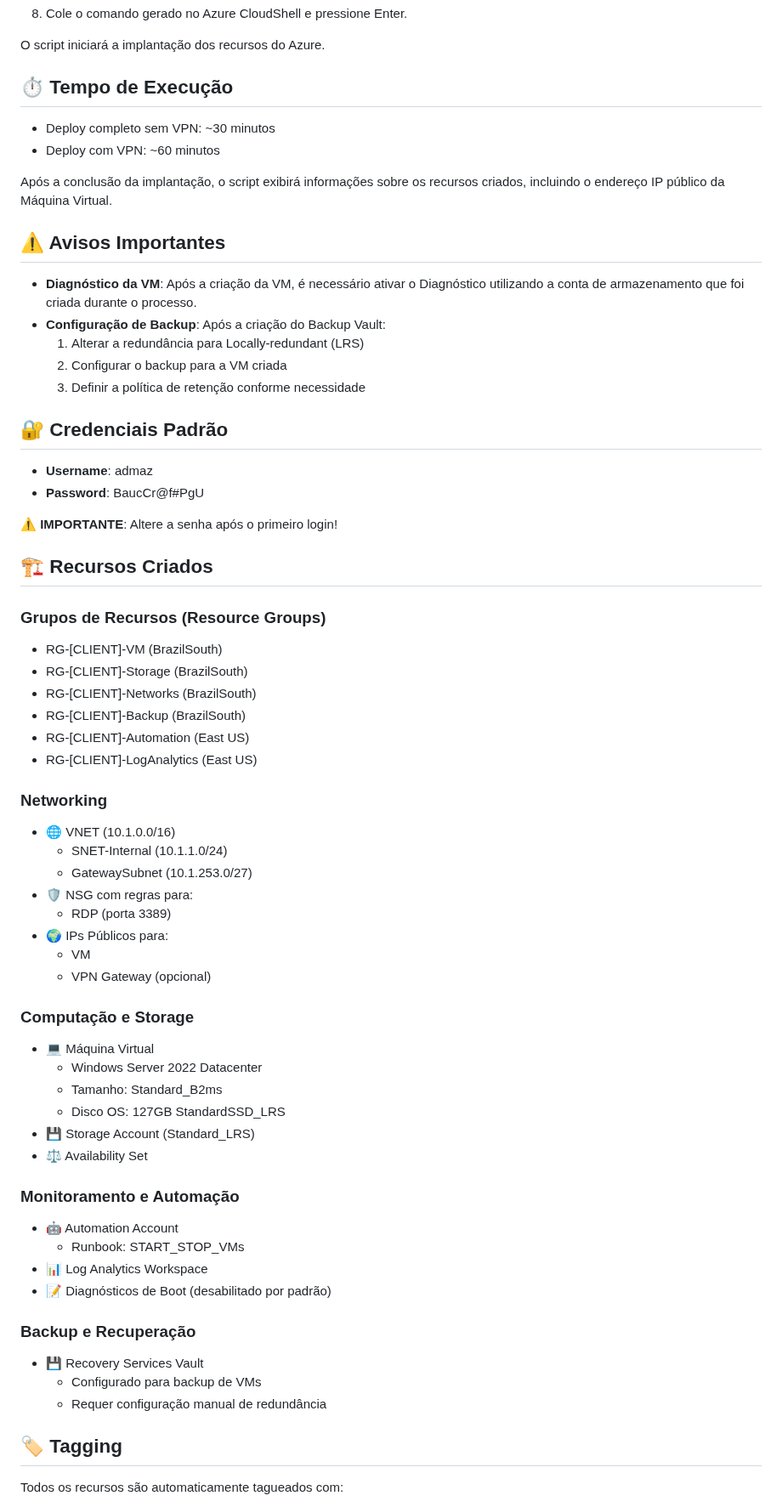
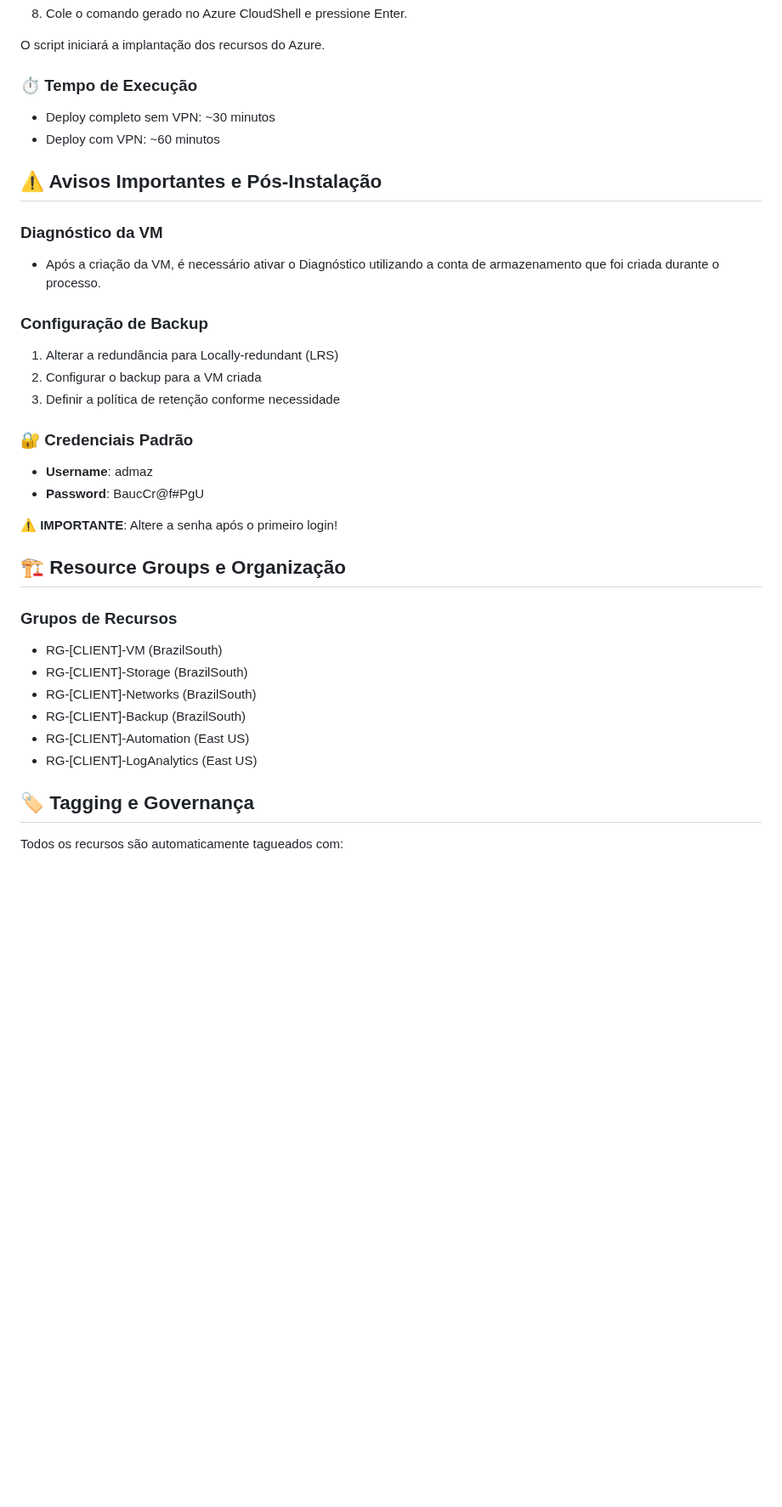
Before and after one commit to mathewsbuzetti/azure-infrastructure-template, a Markdown page: README.md, the part around one of its changes. Shown at 85% size. Drawn GitHub-style; blank space fills up the shorter version.

```diff
--- a/README.md
+++ b/README.md
@@ -56,30 +78,29 @@ Este script PowerShell automatiza a implantação de recursos de infraestrutura
 
 O script iniciará a implantação dos recursos do Azure.
 
-## ⏱️ Tempo de Execução
+### ⏱️ Tempo de Execução
 - Deploy completo sem VPN: ~30 minutos
 - Deploy com VPN: ~60 minutos
 
-Após a conclusão da implantação, o script exibirá informações sobre os recursos criados, incluindo o endereço IP público da Máquina Virtual.
+## ⚠️ Avisos Importantes e Pós-Instalação
 
-## ⚠️ Avisos Importantes
+### Diagnóstico da VM
+- Após a criação da VM, é necessário ativar o Diagnóstico utilizando a conta de armazenamento que foi criada durante o processo.
 
-- **Diagnóstico da VM**: Após a criação da VM, é necessário ativar o Diagnóstico utilizando a conta de armazenamento que foi criada durante o processo.
-- **Configuração de Backup**: Após a criação do Backup Vault:
-  1. Alterar a redundância para Locally-redundant (LRS)
-  2. Configurar o backup para a VM criada
-  3. Definir a política de retenção conforme necessidade
+### Configuração de Backup
+1. Alterar a redundância para Locally-redundant (LRS)
+2. Configurar o backup para a VM criada
+3. Definir a política de retenção conforme necessidade
 
-## 🔐 Credenciais Padrão
-
+### 🔐 Credenciais Padrão
 - **Username**: admaz
 - **Password**: BaucCr@f#PgU
 
 ⚠️ **IMPORTANTE**: Altere a senha após o primeiro login!
 
-## 🏗️ Recursos Criados
+## 🏗️ Resource Groups e Organização
 
-### Grupos de Recursos (Resource Groups)
+### Grupos de Recursos
 - RG-[CLIENT]-VM (BrazilSouth)
 - RG-[CLIENT]-Storage (BrazilSouth)
 - RG-[CLIENT]-Networks (BrazilSouth)
@@ -87,36 +108,7 @@ Após a conclusão da implantação, o script exibirá informações sobre os re
 - RG-[CLIENT]-Automation (East US)
 - RG-[CLIENT]-LogAnalytics (East US)
 
-### Networking
-- 🌐 VNET (10.1.0.0/16)
-  - SNET-Internal (10.1.1.0/24)
-  - GatewaySubnet (10.1.253.0/27)
-- 🛡️ NSG com regras para:
-  - RDP (porta 3389)
-- 🌍 IPs Públicos para:
-  - VM
-  - VPN Gateway (opcional)
-
-### Computação e Storage
-- 💻 Máquina Virtual
-  - Windows Server 2022 Datacenter
-  - Tamanho: Standard_B2ms
-  - Disco OS: 127GB StandardSSD_LRS
-- 💾 Storage Account (Standard_LRS)
-- ⚖️ Availability Set
-
-### Monitoramento e Automação
-- 🤖 Automation Account
-  - Runbook: START_STOP_VMs
-- 📊 Log Analytics Workspace
-- 📝 Diagnósticos de Boot (desabilitado por padrão)
-
-### Backup e Recuperação
-- 💾 Recovery Services Vault
-  - Configurado para backup de VMs
-  - Requer configuração manual de redundância
-
-## 🏷️ Tagging
+## 🏷️ Tagging e Governança
 
 Todos os recursos são automaticamente tagueados com:
 - client: [nome-cliente]
```
Also changed, not shown: other parts of README.md (+39 -10 lines).
